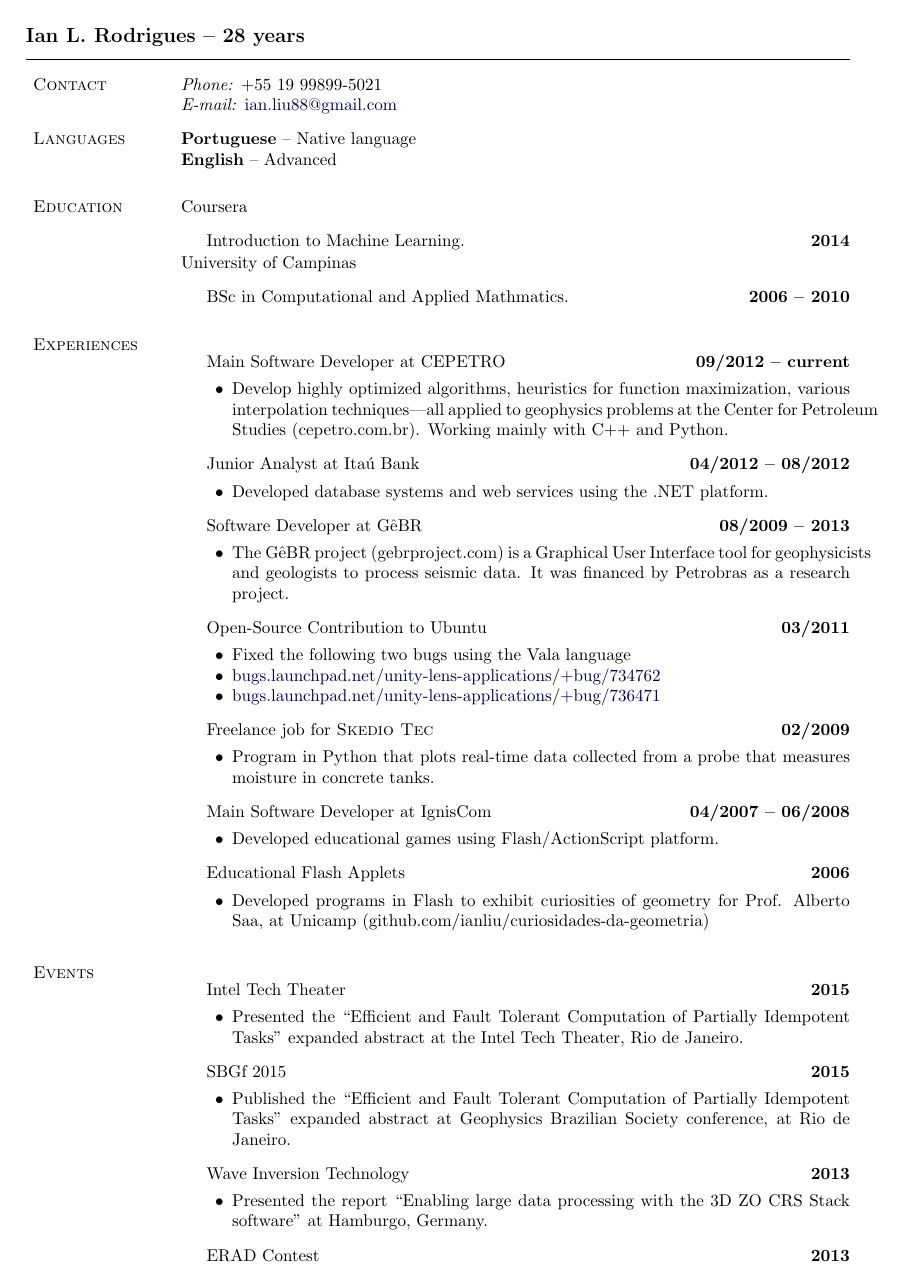
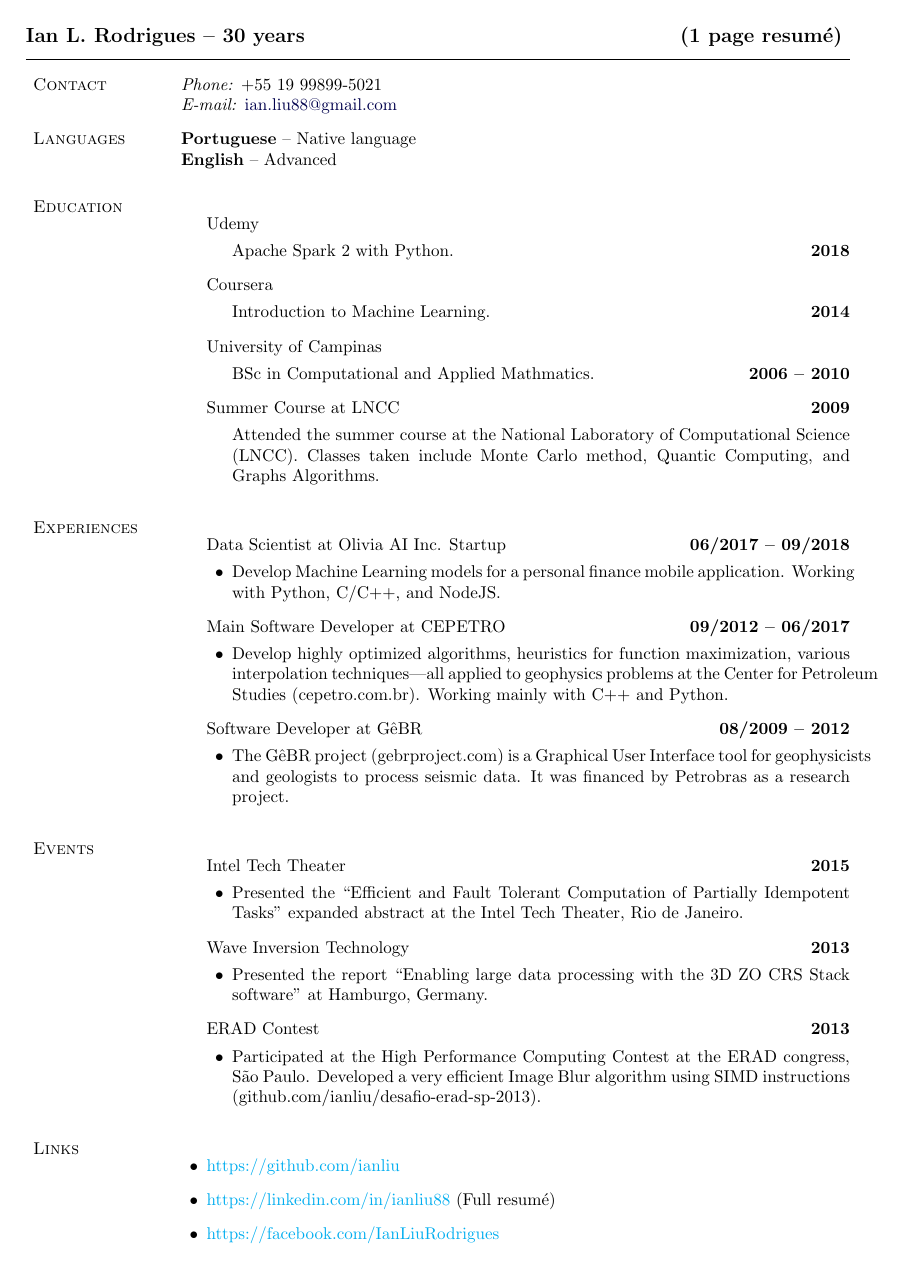
Before and after one commit to ianliu/cv, a LaTeX document (main.tex): page 1 of 2 before the commit and the whole page after it. Compiled offline with pdfLaTeX.

Commit message:
One page resumé

```diff
--- a/main.tex
+++ b/main.tex
@@ -219,7 +219,7 @@
 %%%%%%%%%%%%%%%%%%%%%%%%% Begin CV Document %%%%%%%%%%%%%%%%%%%%%%%%%%%%
 
 \begin{document}
-\makeheading{Ian L. Rodrigues -- 28 years}
+\makeheading{Ian L. Rodrigues -- 30 years \hfill (1 page resumé)}
 
 \section{Contact}
 
@@ -244,21 +244,45 @@
 
 \section{Education}
 
-Coursera
 \begin{outerlist}
-\item[] Introduction to Machine Learning.\hfill {\bf 2014}
-\end{outerlist}
 
-University of Campinas
-\begin{outerlist}
-\item[] BSc in Computational and Applied Mathmatics.\hfill {\bf 2006 -- 2010}
+\item[] Udemy
+
+  \begin{innerlist}
+  \item[] Apache Spark 2 with Python.\hfill {\bf 2018}
+  \end{innerlist}
+
+\item[] Coursera
+
+  \begin{innerlist}
+  \item[] Introduction to Machine Learning.\hfill {\bf 2014}
+  \end{innerlist}
+
+\item[] University of Campinas
+  \begin{innerlist}
+  \item[] BSc in Computational and Applied Mathmatics.\hfill {\bf 2006 -- 2010}
+  \end{innerlist}
+
+\item[] Summer Course at LNCC\hfill {\bf 2009}
+  \begin{innerlist}
+  \item[] Attended the summer course at the National Laboratory of
+	  Computational Science (LNCC). Classes taken include Monte Carlo
+	  method, Quantic Computing, and Graphs Algorithms.
+  \end{innerlist}
+
 \end{outerlist}
 
 \section{Experiences}
 
 \begin{outerlist}
 
-\item[] Main Software Developer at CEPETRO\hfill {\bf 09/2012 -- current}
+\item[] Data Scientist at Olivia AI Inc. Startup\hfill {\bf 06/2017 -- 09/2018}
+  \begin{innerlist}
+  \item Develop Machine Learning models for a personal finance mobile
+    application. Working with Python, C/C++, and NodeJS.
+  \end{innerlist}
+
+\item[] Main Software Developer at CEPETRO\hfill {\bf 09/2012 -- 06/2017}
   \begin{innerlist}
   \item Develop highly optimized algorithms, heuristics for function
 maximization, various interpolation techniques---all applied to geophysics
@@ -267,41 +291,41 @@ with C++ and Python.
 
   \end{innerlist}
 
-\item[] Junior Analyst at Itaú Bank\hfill {\bf 04/2012 -- 08/2012}
-  \begin{innerlist}
-  \item Developed database systems and web services using the .NET platform.
-  \end{innerlist}
+%\item[] Junior Analyst at Itaú Bank\hfill {\bf 04/2012 -- 08/2012}
+%  \begin{innerlist}
+%  \item Developed database systems and web services using the .NET platform.
+%  \end{innerlist}
 
-\item[] Software Developer at GêBR\hfill {\bf 08/2009 -- 2013}
+\item[] Software Developer at GêBR\hfill {\bf 08/2009 -- 2012}
   \begin{innerlist}
   \item The GêBR project (gebrproject.com) is a Graphical User
   Interface tool for geophysicists and geologists to process seismic data. It
   was financed by Petrobras as a research project.
   \end{innerlist}
 
-\item[] Open-Source Contribution to Ubuntu\hfill {\bf 03/2011}
-  \begin{innerlist}
-  \item Fixed the following two bugs using the Vala language
-  \item \href{https://bugs.launchpad.net/unity-lens-applications/+bug/734762}{bugs.launchpad.net/unity-lens-applications/+bug/734762}
-  \item \href{https://bugs.launchpad.net/unity-lens-applications/+bug/736471}{bugs.launchpad.net/unity-lens-applications/+bug/736471}
-  \end{innerlist}
+% \item[] Open-Source Contribution to Ubuntu\hfill {\bf 03/2011}
+%   \begin{innerlist}
+%   \item Fixed the following two bugs using the Vala language
+%   \item \href{https://bugs.launchpad.net/unity-lens-applications/+bug/734762}{bugs.launchpad.net/unity-lens-applications/+bug/734762}
+%   \item \href{https://bugs.launchpad.net/unity-lens-applications/+bug/736471}{bugs.launchpad.net/unity-lens-applications/+bug/736471}
+%   \end{innerlist}
 
-\item[] Freelance job for {\sc Skedio Tec}\hfill {\bf 02/2009}
-  \begin{innerlist}
-  \item Program in Python that plots real-time data collected from a probe that
-  measures moisture in concrete tanks.
-  \end{innerlist}
+% \item[] Freelance job for {\sc Skedio Tec}\hfill {\bf 02/2009}
+%   \begin{innerlist}
+%   \item Program in Python that plots real-time data collected from a probe that
+%   measures moisture in concrete tanks.
+%   \end{innerlist}
 
-\item[] Main Software Developer at IgnisCom\hfill {\bf 04/2007 -- 06/2008}
-  \begin{innerlist}
-  \item Developed educational games using Flash/ActionScript platform.
-  \end{innerlist}
+% \item[] Main Software Developer at IgnisCom\hfill {\bf 04/2007 -- 06/2008}
+%   \begin{innerlist}
+%   \item Developed educational games using Flash/ActionScript platform.
+%   \end{innerlist}
 
-\item[] Educational Flash Applets\hfill {\bf 2006}
-  \begin{innerlist}
-  \item Developed programs in Flash to exhibit curiosities of geometry for
-  Prof. Alberto Saa, at Unicamp (github.com/ianliu/curiosidades-da-geometria)
-  \end{innerlist}
+% \item[] Educational Flash Applets\hfill {\bf 2006}
+%   \begin{innerlist}
+%   \item Developed programs in Flash to exhibit curiosities of geometry for
+%   Prof. Alberto Saa, at Unicamp (github.com/ianliu/curiosidades-da-geometria)
+%   \end{innerlist}
 
 \end{outerlist}
 
@@ -315,12 +339,12 @@ with C++ and Python.
   Idempotent Tasks'' expanded abstract at the Intel Tech Theater, Rio de Janeiro.
   \end{innerlist}
 
-\item[] SBGf 2015\hfill {\bf 2015}
-  \begin{innerlist}
-  \item Published the ``Efficient and Fault Tolerant Computation of Partially
-  Idempotent Tasks'' expanded abstract at Geophysics Brazilian Society
-  conference, at Rio de Janeiro.
-  \end{innerlist}
+% \item[] SBGf 2015\hfill {\bf 2015}
+%   \begin{innerlist}
+%   \item Published the ``Efficient and Fault Tolerant Computation of Partially
+%   Idempotent Tasks'' expanded abstract at Geophysics Brazilian Society
+%   conference, at Rio de Janeiro.
+%   \end{innerlist}
 
 \item[] Wave Inversion Technology\hfill {\bf 2013}
   \begin{innerlist}
@@ -341 +361,0 @@ with C++ and Python.
-  \end{innerlist}
@@ -391,3 +380,6 @@ with C++ and Python.
 
 \begin{outerlist}
 
+\item \href{github.com/ianliu}{https://github.com/ianliu}
+\item \href{linkedin.com/in/ianliu88}{https://linkedin.com/in/ianliu88} (Full resumé)
+\item \href{facebook.com/IanLiuRodrigues}{https://facebook.com/IanLiuRodrigues}
```
Also changed, not shown: main.pdf, main.tex (63 more changed lines).
